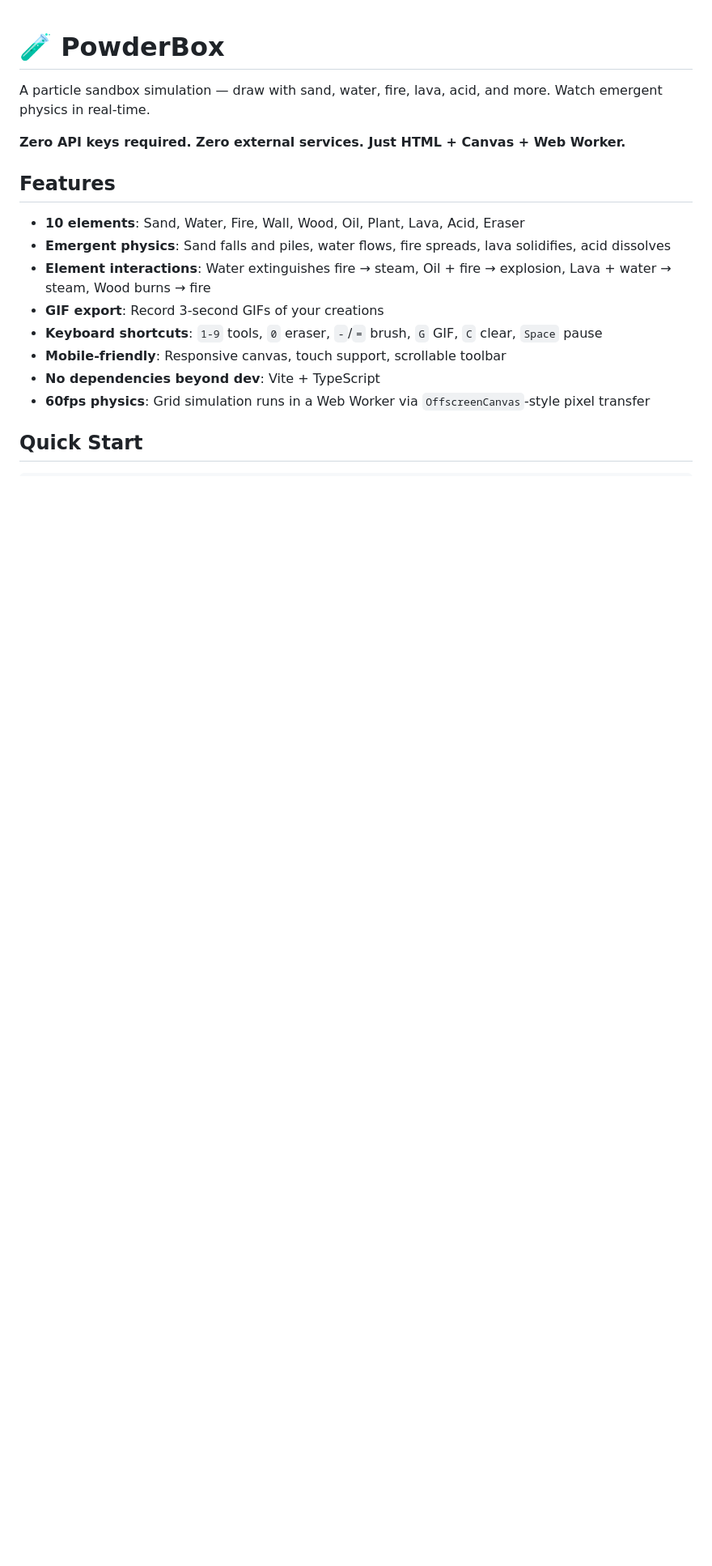
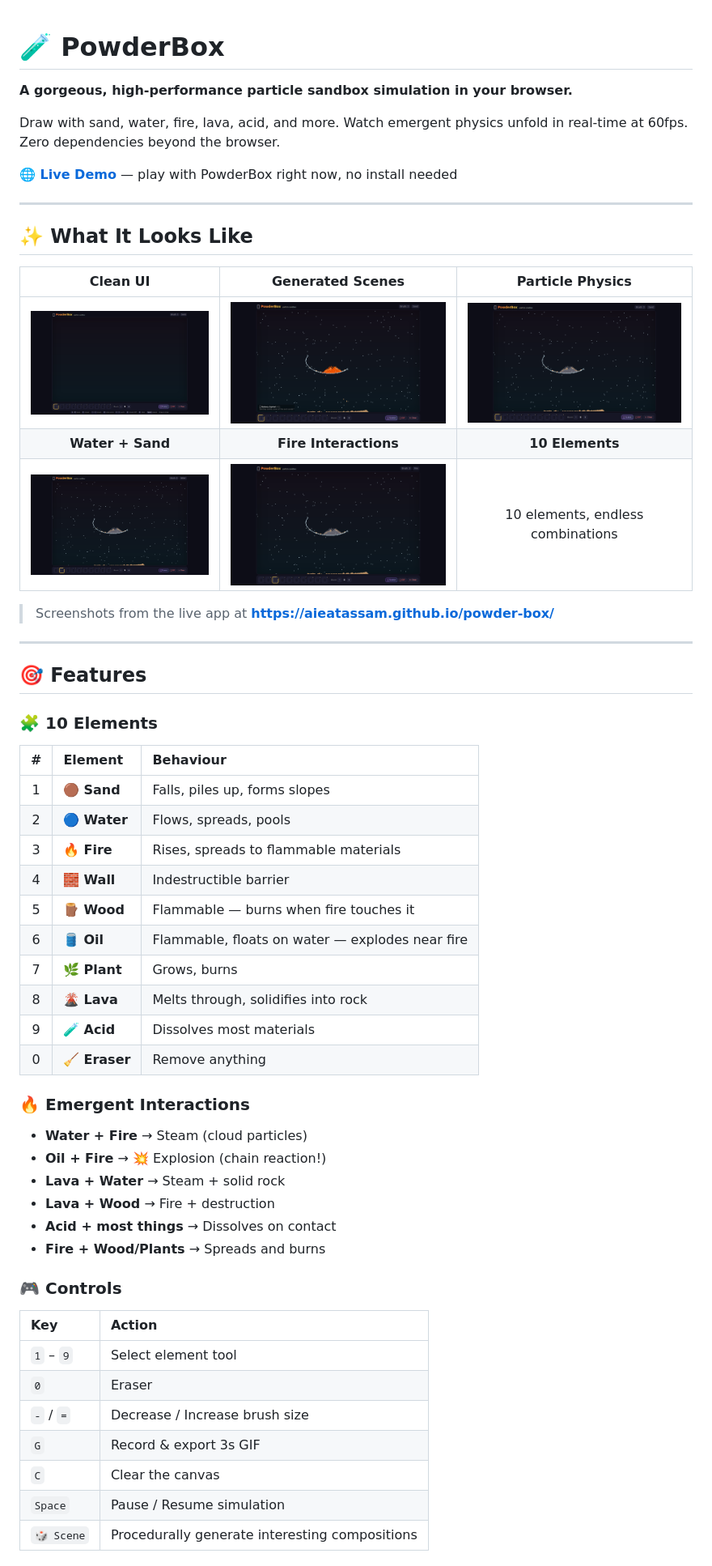
Before and after one commit to AieatAssam/powder-box, a Markdown page: README.md, the part around one of its changes. Shown at 81% size. Drawn GitHub-style; pictures changed too: powderbox-01-initial.png (added), powderbox-02-generated.png (added), powderbox-03-sand-drawn.png (added); blank space fills up the shorter version.

Commit message:
Add MIT license, screenshots, and detailed README with GitHub Pages link

```diff
--- a/README.md
+++ b/README.md
@@ -1,18 +1,60 @@
 # 🧪 PowderBox
 
-A particle sandbox simulation — draw with sand, water, fire, lava, acid, and more. Watch emergent physics in real-time.
+**A gorgeous, high-performance particle sandbox simulation in your browser.**
 
-**Zero API keys required. Zero external services. Just HTML + Canvas + Web Worker.**
+Draw with sand, water, fire, lava, acid, and more. Watch emergent physics unfold in real-time at 60fps. Zero dependencies beyond the browser.
 
-## Features
+[**🌐 Live Demo**](https://aieatassam.github.io/powder-box/) — play with PowderBox right now, no install needed
 
-- **10 elements**: Sand, Water, Fire, Wall, Wood, Oil, Plant, Lava, Acid, Eraser
-- **Emergent physics**: Sand falls and piles, water flows, fire spreads, lava solidifies, acid dissolves
-- **Element interactions**: Water extinguishes fire → steam, Oil + fire → explosion, Lava + water → steam, Wood burns → fire
-- **GIF export**: Record 3-second GIFs of your creations
-- **Keyboard shortcuts**: `1-9` tools, `0` eraser, `-`/`=` brush, `G` GIF, `C` clear, `Space` pause
-- **Mobile-friendly**: Responsive canvas, touch support, scrollable toolbar
-- **No dependencies beyond dev**: Vite + TypeScript
-- **60fps physics**: Grid simulation runs in a Web Worker via `OffscreenCanvas`-style pixel transfer
+---
 
-## Quick Start
+## ✨ What It Looks Like
+
+| Clean UI | Generated Scenes | Particle Physics |
+|:---:|:---:|:---:|
+| ![Initial UI](powderbox-01-initial.png) | ![Generated Scene](powderbox-02-generated.png) | ![Sand Drawn](powderbox-03-sand-drawn.png) |
+| **Water + Sand** | **Fire Interactions** | **10 Elements** |
+| ![Water Flow](powderbox-04-water.png) | ![Fire Burning](powderbox-05-fire.png) | 10 elements, endless combinations |
+
+> Screenshots from the live app at **https://aieatassam.github.io/powder-box/**
+
+---
+
+## 🎯 Features
+
+### 🧩 10 Elements
+
+| # | Element | Behaviour |
+|:-:|:--------|:----------|
+| 1 | 🟤 **Sand** | Falls, piles up, forms slopes |
+| 2 | 🔵 **Water** | Flows, spreads, pools |
+| 3 | 🔥 **Fire** | Rises, spreads to flammable materials |
+| 4 | 🧱 **Wall** | Indestructible barrier |
+| 5 | 🪵 **Wood** | Flammable — burns when fire touches it |
+| 6 | 🛢️ **Oil** | Flammable, floats on water — explodes near fire |
+| 7 | 🌿 **Plant** | Grows, burns |
+| 8 | 🌋 **Lava** | Melts through, solidifies into rock |
+| 9 | 🧪 **Acid** | Dissolves most materials |
+| 0 | 🧹 **Eraser** | Remove anything |
+
+### 🔥 Emergent Interactions
+
+- **Water + Fire** → Steam (cloud particles)
+- **Oil + Fire** → 💥 Explosion (chain reaction!)
+- **Lava + Water** → Steam + solid rock
+- **Lava + Wood** → Fire + destruction
+- **Acid + most things** → Dissolves on contact
+- **Fire + Wood/Plants** → Spreads and burns
+
+### 🎮 Controls
+
+| Key | Action |
+|:---|:-------|
+| `1` – `9` | Select element tool |
+| `0` | Eraser |
+| `-` / `=` | Decrease / Increase brush size |
+| `G` | Record & export 3s GIF |
+| `C` | Clear the canvas |
+| `Space` | Pause / Resume simulation |
+| `🎲 Scene` | Procedurally generate interesting compositions |
+
```
Also changed, not shown: other parts of README.md (+78 -17 lines), 1 other file.
